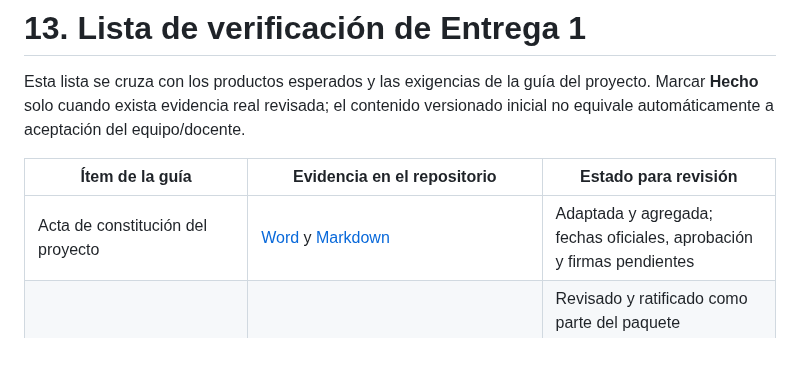
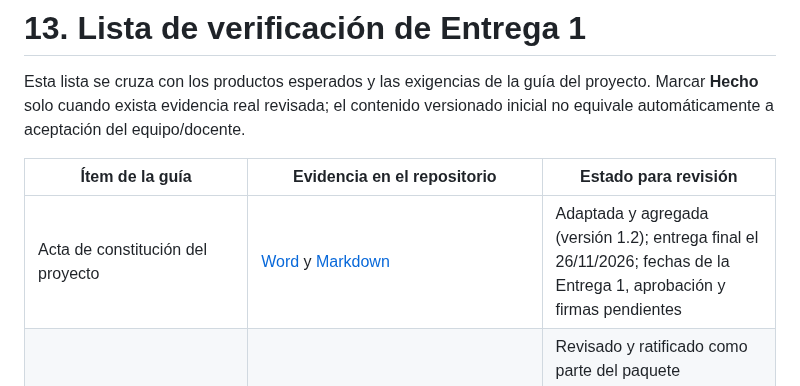
Before and after one commit to Rocky72153/marketplace-alojamientos, a Markdown page: docs/entrega-1/13-checklist-entrega.md, the part around the change. GitHub-like rendering; blank space fills up the shorter version.

```diff
--- a/docs/entrega-1/13-checklist-entrega.md
+++ b/docs/entrega-1/13-checklist-entrega.md
@@ -4,7 +4,7 @@ Esta lista se cruza con los productos esperados y las exigencias de la guía del
 
 | Ítem de la guía | Evidencia en el repositorio | Estado para revisión |
 |---|---|---|
-| Acta de constitución del proyecto | [Word](acta-constitucion-marketplace.docx) y [Markdown](acta-constitucion-marketplace.md) | Adaptada y agregada; fechas oficiales, aprobación y firmas pendientes |
+| Acta de constitución del proyecto | [Word](acta-constitucion-marketplace.docx) y [Markdown](acta-constitucion-marketplace.md) | Adaptada y agregada (versión 1.2); entrega final el 26/11/2026; fechas de la Entrega 1, aprobación y firmas pendientes |
 | Visión, alcance y objetivos del negocio | `01-vision-alcance.md` | Revisado y ratificado como parte del paquete documental por Juan Sebastián Morales y Julián Aguilera el 14/10/2026; aprobación docente no acreditada |
 | Actores/interesados con descripción, relación, necesidades, preocupaciones, responsabilidades y afectación | `02-actores-interesados.md` | Preparado; validar y completar nombres/responsables |
 | Procesos relevantes con límites, participantes, entradas/salidas, reglas, eventos/resultados y relación a requerimientos | `03-procesos-negocio.md` + `bpmn/*.bpmn` | Borrador; validar visualmente BPMN y acordar excepciones |
```
Also changed, not shown: docs/entrega-1/README.md (+1 -1 lines).
